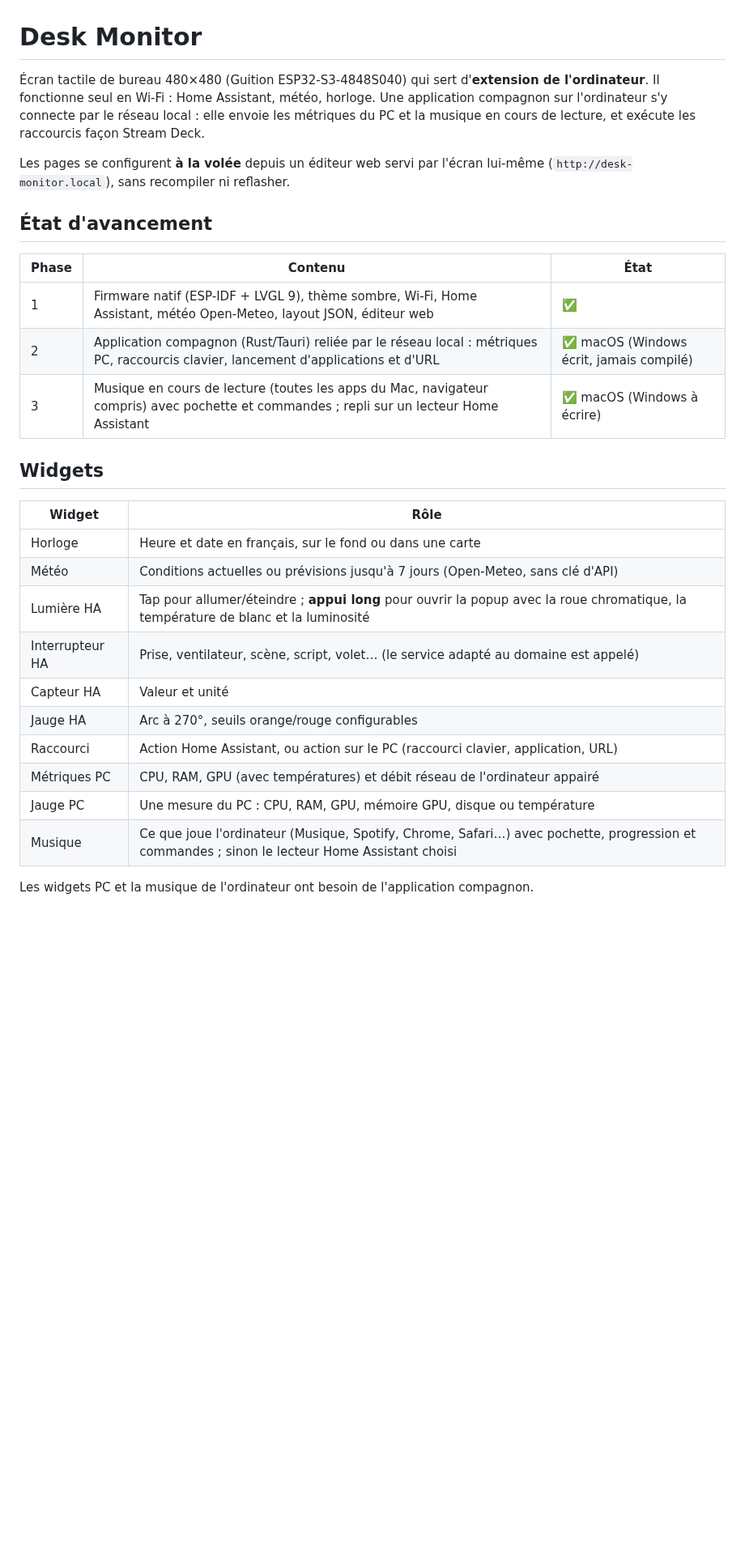
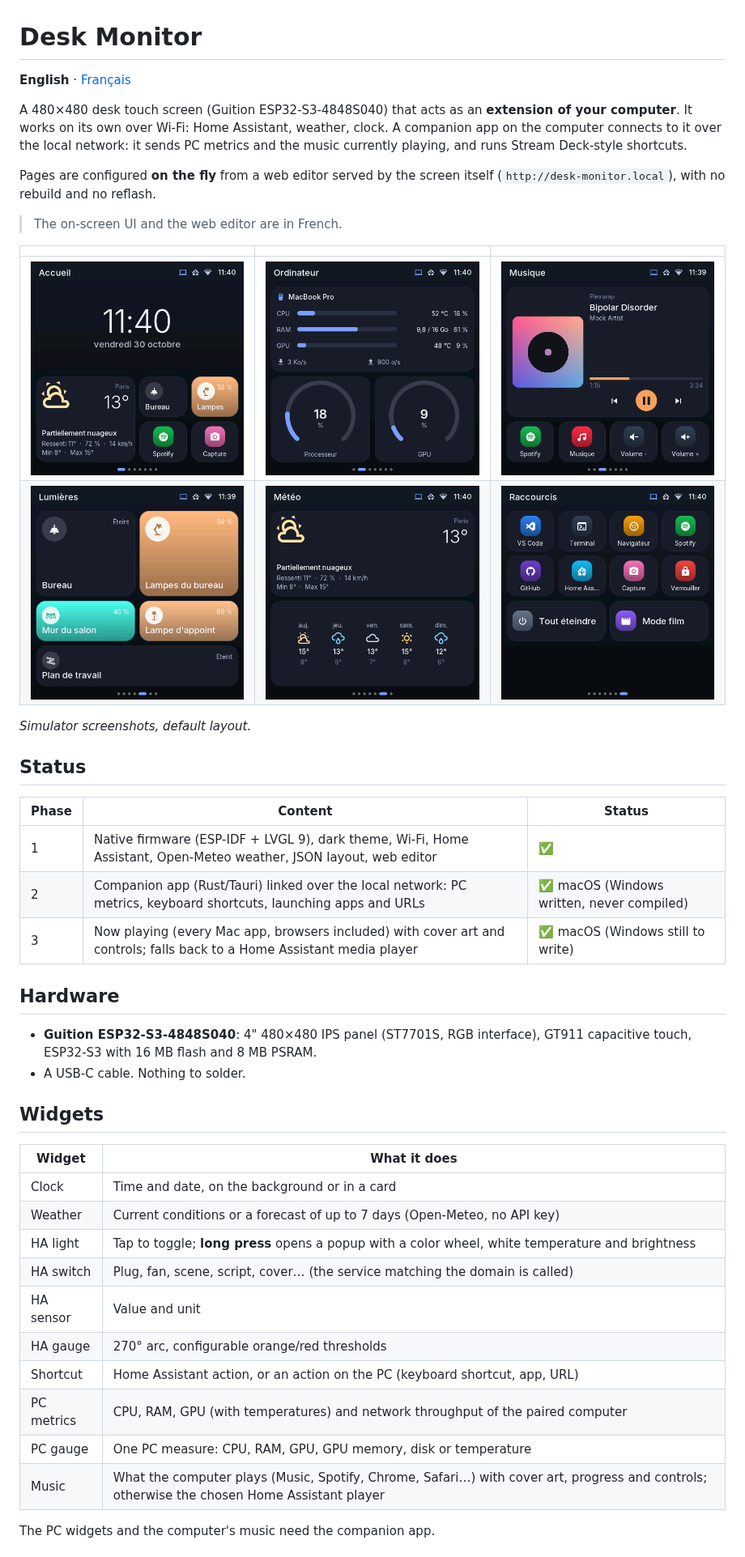
Before and after one commit to jboucly/desk-monitor, a Markdown page: README.md, the part around one of its changes. Shown at 81% size. Rendered like a GitHub page; pictures changed too: docs/images/computer.png (added), docs/images/home.png (added), docs/images/lights.png (added); blank space fills up the shorter version.

```diff
--- a/README.md
+++ b/README.md
@@ -1,31 +1,47 @@
 # Desk Monitor
 
-Écran tactile de bureau 480×480 (Guition ESP32-S3-4848S040) qui sert d'**extension de l'ordinateur**. Il fonctionne seul en Wi-Fi : Home Assistant, météo, horloge. Une application compagnon sur l'ordinateur s'y connecte par le réseau local : elle envoie les métriques du PC et la musique en cours de lecture, et exécute les raccourcis façon Stream Deck.
+**English** · [Français](README.fr.md)
 
-Les pages se configurent **à la volée** depuis un éditeur web servi par l'écran lui-même (`http://desk-monitor.local`), sans recompiler ni reflasher.
+A 480×480 desk touch screen (Guition ESP32-S3-4848S040) that acts as an **extension of your computer**. It works on its own over Wi-Fi: Home Assistant, weather, clock. A companion app on the computer connects to it over the local network: it sends PC metrics and the music currently playing, and runs Stream Deck-style shortcuts.
 
-## État d'avancement
+Pages are configured **on the fly** from a web editor served by the screen itself (`http://desk-monitor.local`), with no rebuild and no reflash.
 
-| Phase | Contenu | État |
+> The on-screen UI and the web editor are in French.
+
+| | | |
 | --- | --- | --- |
-| 1 | Firmware natif (ESP-IDF + LVGL 9), thème sombre, Wi-Fi, Home Assistant, météo Open-Meteo, layout JSON, éditeur web | ✅ |
-| 2 | Application compagnon (Rust/Tauri) reliée par le réseau local : métriques PC, raccourcis clavier, lancement d'applications et d'URL | ✅ macOS (Windows écrit, jamais compilé) |
-| 3 | Musique en cours de lecture (toutes les apps du Mac, navigateur compris) avec pochette et commandes ; repli sur un lecteur Home Assistant | ✅ macOS (Windows à écrire) |
+| ![Home](docs/images/home.png) | ![Computer](docs/images/computer.png) | ![Music](docs/images/music.png) |
+| ![Lights](docs/images/lights.png) | ![Weather](docs/images/weather.png) | ![Shortcuts](docs/images/shortcuts.png) |
+
+*Simulator screenshots, default layout.*
+
+## Status
+
+| Phase | Content | Status |
+| --- | --- | --- |
+| 1 | Native firmware (ESP-IDF + LVGL 9), dark theme, Wi-Fi, Home Assistant, Open-Meteo weather, JSON layout, web editor | ✅ |
+| 2 | Companion app (Rust/Tauri) linked over the local network: PC metrics, keyboard shortcuts, launching apps and URLs | ✅ macOS (Windows written, never compiled) |
+| 3 | Now playing (every Mac app, browsers included) with cover art and controls; falls back to a Home Assistant media player | ✅ macOS (Windows still to write) |
+
+## Hardware
+
+- **Guition ESP32-S3-4848S040**: 4" 480×480 IPS panel (ST7701S, RGB interface), GT911 capacitive touch, ESP32-S3 with 16 MB flash and 8 MB PSRAM.
+- A USB-C cable. Nothing to solder.
 
 ## Widgets
 
-| Widget | Rôle |
+| Widget | What it does |
 | --- | --- |
-| Horloge | Heure et date en français, sur le fond ou dans une carte |
-| Météo | Conditions actuelles ou prévisions jusqu'à 7 jours (Open-Meteo, sans clé d'API) |
-| Lumière HA | Tap pour allumer/éteindre ; **appui long** pour ouvrir la popup avec la roue chromatique, la température de blanc et la luminosité |
-| Interrupteur HA | Prise, ventilateur, scène, script, volet… (le service adapté au domaine est appelé) |
-| Capteur HA | Valeur et unité |
-| Jauge HA | Arc à 270°, seuils orange/rouge configurables |
-| Raccourci | Action Home Assistant, ou action sur le PC (raccourci clavier, application, URL) |
-| Métriques PC | CPU, RAM, GPU (avec températures) et débit réseau de l'ordinateur appairé |
-| Jauge PC | Une mesure du PC : CPU, RAM, GPU, mémoire GPU, disque ou température |
-| Musique | Ce que joue l'ordinateur (Musique, Spotify, Chrome, Safari…) avec pochette, progression et commandes ; sinon le lecteur Home Assistant choisi |
+| Clock | Time and date, on the background or in a card |
+| Weather | Current conditions or a forecast of up to 7 days (Open-Meteo, no API key) |
+| HA light | Tap to toggle; **long press** opens a popup with a color wheel, white temperature and brightness |
+| HA switch | Plug, fan, scene, script, cover… (the service matching the domain is called) |
+| HA sensor | Value and unit |
+| HA gauge | 270° arc, configurable orange/red thresholds |
+| Shortcut | Home Assistant action, or an action on the PC (keyboard shortcut, app, URL) |
+| PC metrics | CPU, RAM, GPU (with temperatures) and network throughput of the paired computer |
+| PC gauge | One PC measure: CPU, RAM, GPU, GPU memory, disk or temperature |
+| Music | What the computer plays (Music, Spotify, Chrome, Safari…) with cover art, progress and controls; otherwise the chosen Home Assistant player |
 
-Les widgets PC et la musique de l'ordinateur ont besoin de l'application compagnon.
+The PC widgets and the computer's music need the companion app.
 
```
Also changed, not shown: other parts of README.md (+60 -49 lines), CONTRIBUTING.md (added, +42 -0 lines), README.fr.md (added, +142 -0 lines), THIRD_PARTY_NOTICES.md (added, +36 -0 lines), 4 other files.
